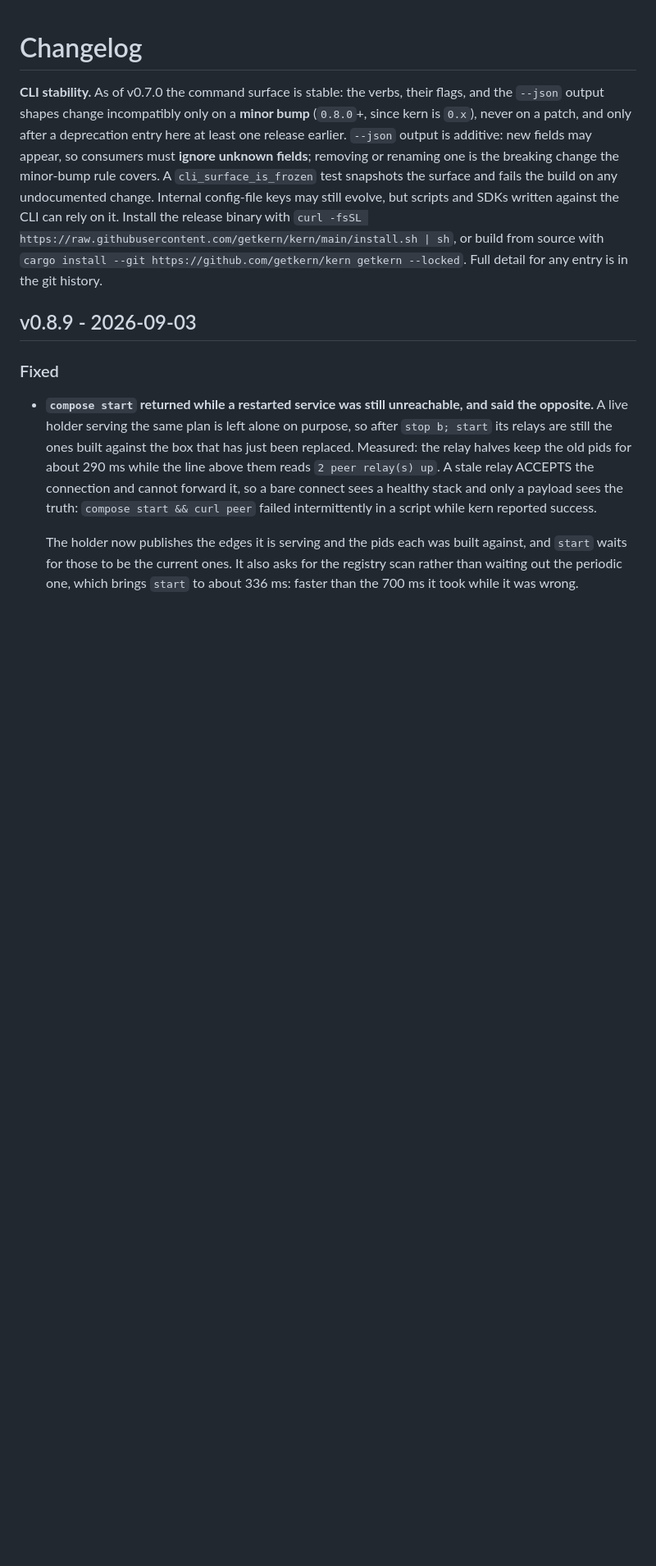
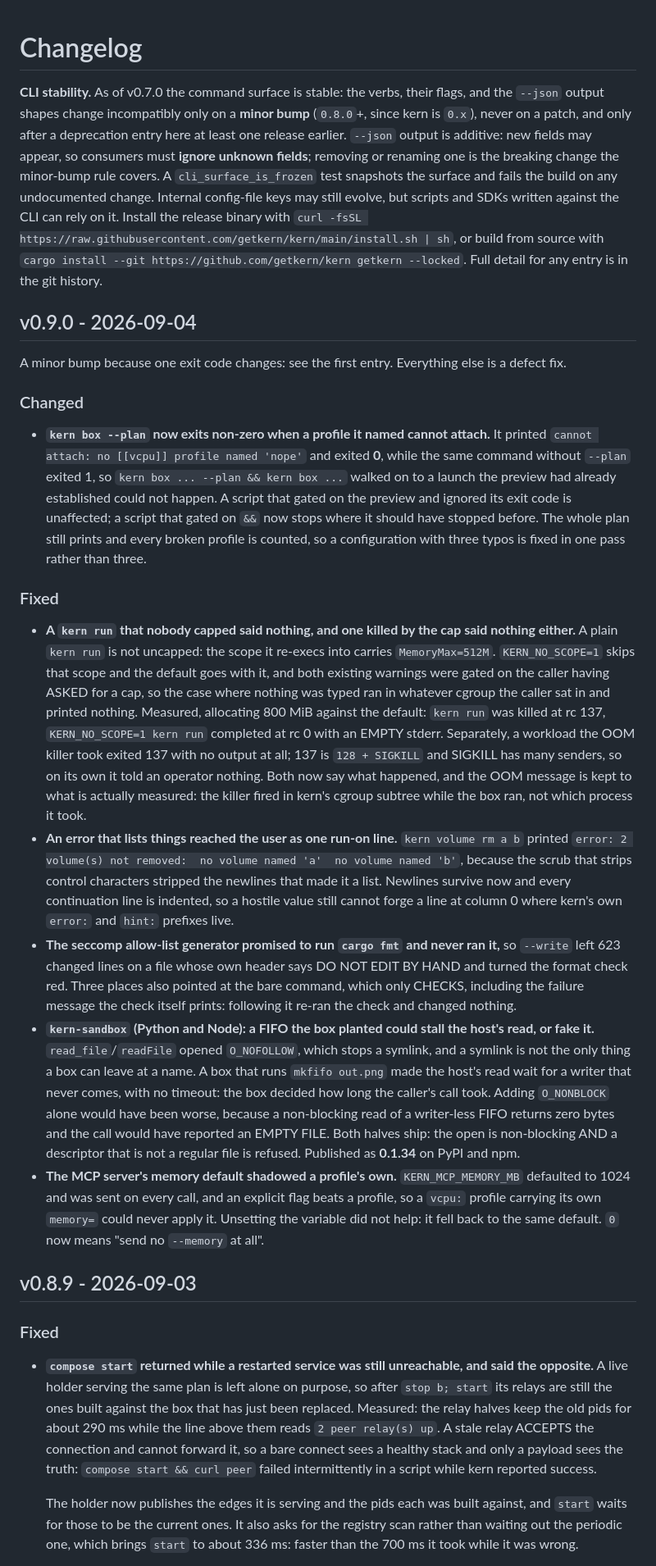
Before and after one commit to getkern/kern, a Markdown page: CHANGELOG.md, the part around the change. Shown at 82% size. GitHub-like rendering; blank space fills up the shorter version.

Commit message:
docs(changelog): v0.9.0

```diff
--- a/CHANGELOG.md
+++ b/CHANGELOG.md
@@ -10,6 +10,54 @@ scripts and SDKs written against the CLI can rely on it. Install the release bin
 `curl -fsSL https://raw.githubusercontent.com/getkern/kern/main/install.sh | sh`, or build from source
 with `cargo install --git https://github.com/getkern/kern getkern --locked`. Full detail for any entry
 is in the git history.
+
+## v0.9.0 - 2026-09-04
+
+A minor bump because one exit code changes: see the first entry. Everything else is a defect fix.
+
+### Changed
+
+- **`kern box --plan` now exits non-zero when a profile it named cannot attach.** It printed
+  `cannot attach: no [[vcpu]] profile named 'nope'` and exited **0**, while the same command without
+  `--plan` exited 1, so `kern box ... --plan && kern box ...` walked on to a launch the preview had
+  already established could not happen. A script that gated on the preview and ignored its exit code
+  is unaffected; a script that gated on `&&` now stops where it should have stopped before. The whole
+  plan still prints and every broken profile is counted, so a configuration with three typos is fixed
+  in one pass rather than three.
+
+### Fixed
+
+- **A `kern run` that nobody capped said nothing, and one killed by the cap said nothing either.**
+  A plain `kern run` is not uncapped: the scope it re-execs into carries `MemoryMax=512M`.
+  `KERN_NO_SCOPE=1` skips that scope and the default goes with it, and both existing warnings were
+  gated on the caller having ASKED for a cap, so the case where nothing was typed ran in whatever
+  cgroup the caller sat in and printed nothing. Measured, allocating 800 MiB against the default:
+  `kern run` was killed at rc 137, `KERN_NO_SCOPE=1 kern run` completed at rc 0 with an EMPTY stderr.
+  Separately, a workload the OOM killer took exited 137 with no output at all; 137 is `128 + SIGKILL`
+  and SIGKILL has many senders, so on its own it told an operator nothing. Both now say what happened,
+  and the OOM message is kept to what is actually measured: the killer fired in kern's cgroup subtree
+  while the box ran, not which process it took.
+- **An error that lists things reached the user as one run-on line.** `kern volume rm a b` printed
+  `error: 2 volume(s) not removed:  no volume named 'a'  no volume named 'b'`, because the scrub that
+  strips control characters stripped the newlines that made it a list. Newlines survive now and every
+  continuation line is indented, so a hostile value still cannot forge a line at column 0 where kern's
+  own `error:` and `hint:` prefixes live.
+- **The seccomp allow-list generator promised to run `cargo fmt` and never ran it,** so `--write` left
+  623 changed lines on a file whose own header says DO NOT EDIT BY HAND and turned the format check
+  red. Three places also pointed at the bare command, which only CHECKS, including the failure message
+  the check itself prints: following it re-ran the check and changed nothing.
+- **`kern-sandbox` (Python and Node): a FIFO the box planted could stall the host's read, or fake it.**
+  `read_file`/`readFile` opened `O_NOFOLLOW`, which stops a symlink, and a symlink is not the only
+  thing a box can leave at a name. A box that runs `mkfifo out.png` made the host's read wait for a
+  writer that never comes, with no timeout: the box decided how long the caller's call took. Adding
+  `O_NONBLOCK` alone would have been worse, because a non-blocking read of a writer-less FIFO returns
+  zero bytes and the call would have reported an EMPTY FILE. Both halves ship: the open is
+  non-blocking AND a descriptor that is not a regular file is refused. Published as **0.1.34** on PyPI
+  and npm.
+- **The MCP server's memory default shadowed a profile's own.** `KERN_MCP_MEMORY_MB` defaulted to 1024
+  and was sent on every call, and an explicit flag beats a profile, so a `vcpu:` profile carrying its
+  own `memory=` could never apply it. Unsetting the variable did not help: it fell back to the same
+  default. `0` now means "send no `--memory` at all".
 
 ## v0.8.9 - 2026-09-03
 
```
